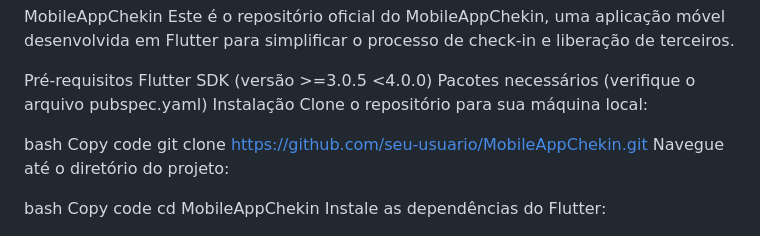
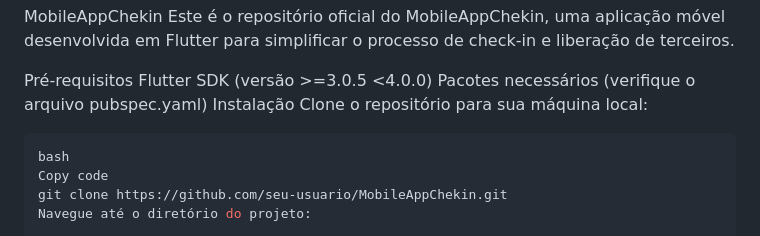
Before and after one commit to CrystianEdiezGaldino/MobileAppChekin, a Markdown page: README.md, the part around the change. GitHub-like rendering.

````diff
--- a/README.md
+++ b/README.md
@@ -41,7 +41,7 @@ Flutter SDK (versão >=3.0.5 <4.0.0)
 Pacotes necessários (verifique o arquivo pubspec.yaml)
 Instalação
 Clone o repositório para sua máquina local:
-
+```bash
 bash
 Copy code
 git clone https://github.com/seu-usuario/MobileAppChekin.git
````
